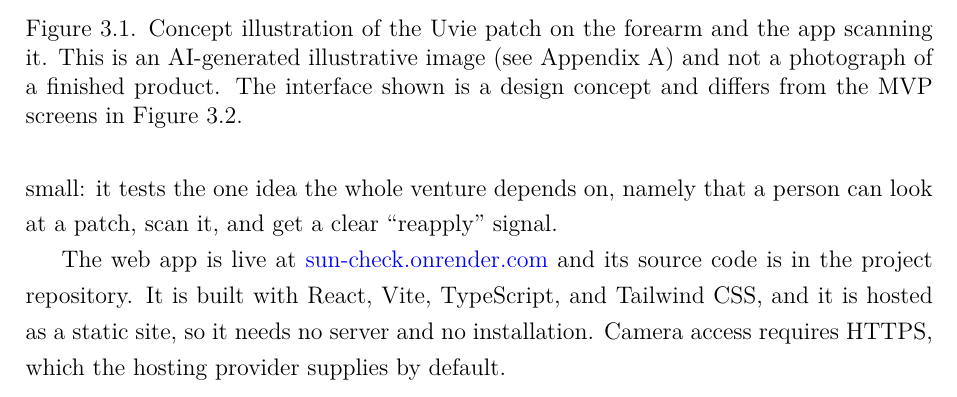
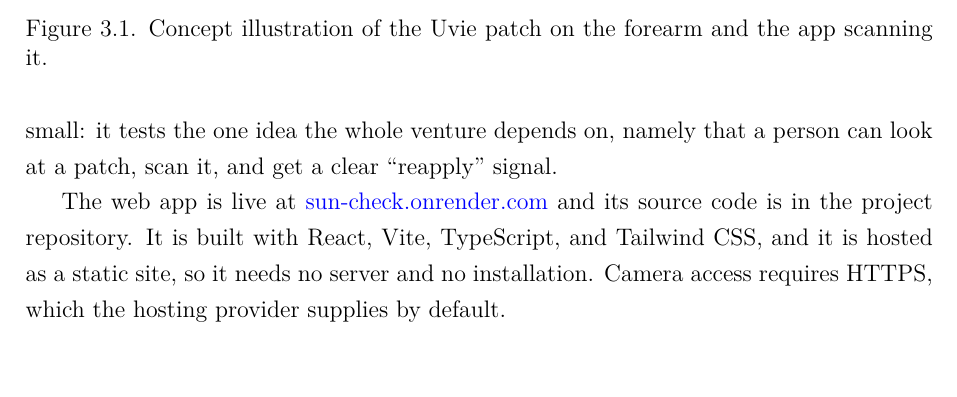
Before and after one commit to culey24/sun-check, a LaTeX document (tex/main.tex, which reads tex/sections/03_prototype_mvp.tex): part of page 17 of 60, cut so that both start at the same text, the shorter picture padded with empty space. Compiled offline with XeLaTeX.

Commit message:
Section 3: shorten Figure 3.1 caption
Co-Authored-By: Claude Sonnet 5.5 <noreply@anthropic.com>
Claude-Session: https://claude.ai/code/session_01N2mEuZcGLFcqY12AuzmLQF

```diff
--- a/tex/sections/03_prototype_mvp.tex
+++ b/tex/sections/03_prototype_mvp.tex
@@ -21,9 +21,7 @@ only when the user scans.
 \begin{figure}[ht]
   \centering
   \includegraphics[width=0.9\textwidth]{figures/fig3-0_uvie_concept.png}
-  \caption{Concept illustration of the Uvie patch on the forearm and the app scanning it. This is
-  an AI-generated illustrative image (see Appendix~\ref{app:ai}) and not a photograph of a finished product. The interface shown is a design
-  concept and differs from the MVP screens in Figure~\ref{fig:flow}.}
+  \caption{Concept illustration of the Uvie patch on the forearm and the app scanning it.}
   \label{fig:concept-image}
 \end{figure}
 
```
